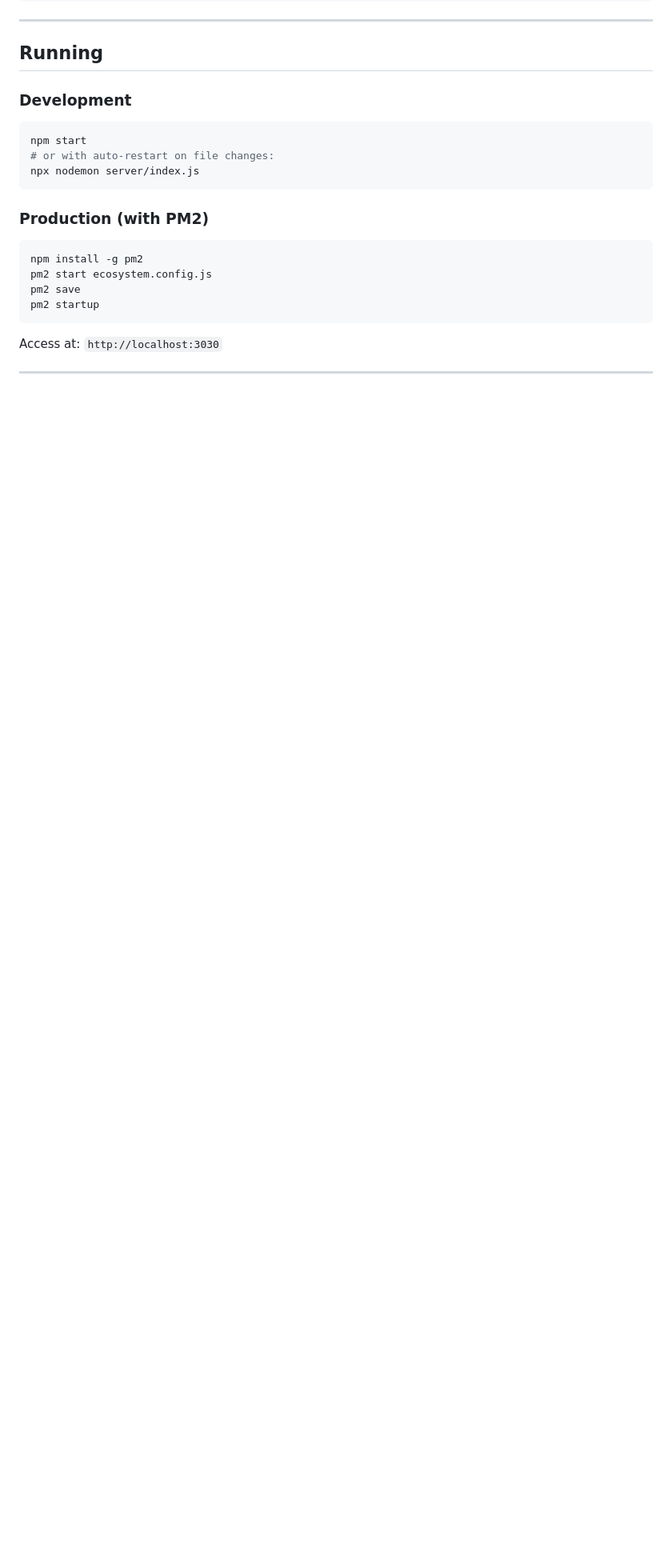
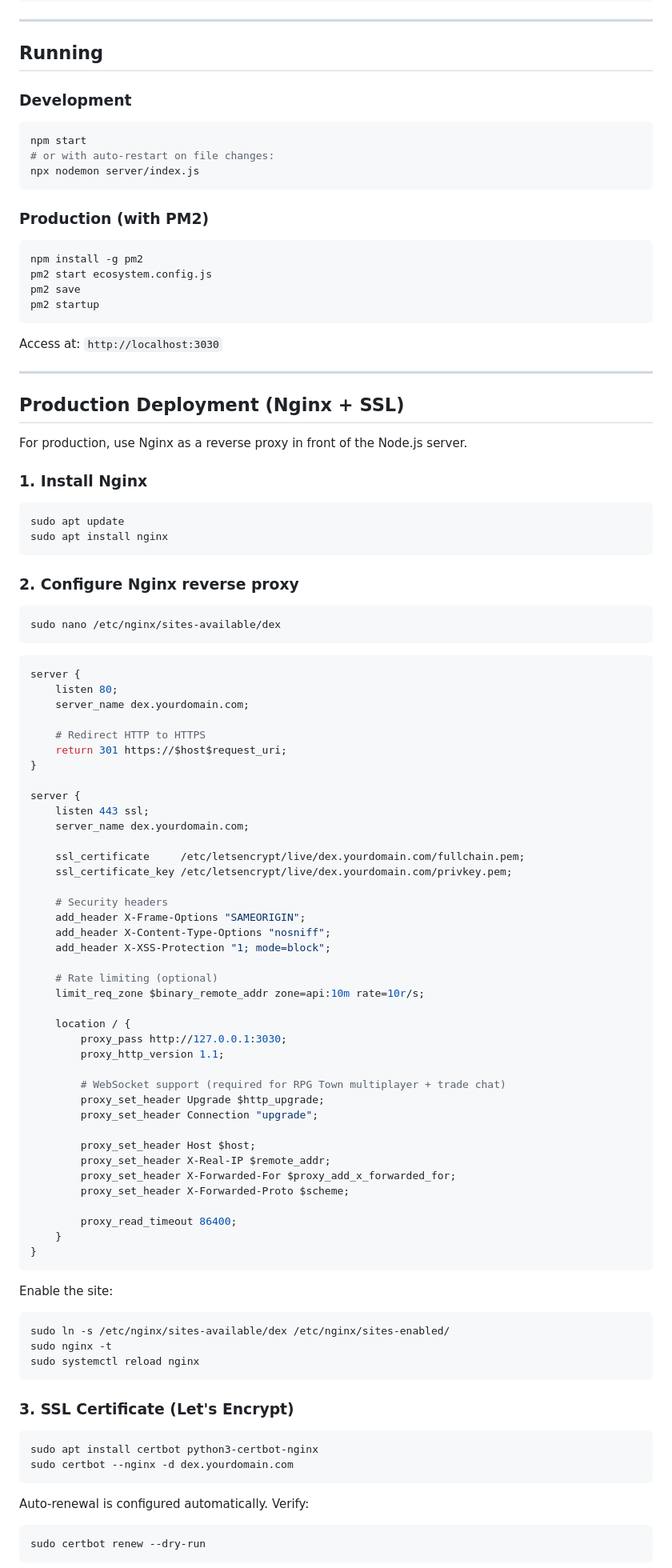
Before and after one commit to timessanta/btct-doge-dex, a Markdown page: README.md, the part around one of its changes. Shown at 80% size. Rendered like a GitHub page; blank space fills up the shorter version.

Commit message:
docs: add Nginx reverse proxy + SSL + UFW setup guide

````diff
--- a/README.md
+++ b/README.md
@@ -161,3 +161,78 @@ Access at: `http://localhost:3030`
 
 ---
 
+## Production Deployment (Nginx + SSL)
+
+For production, use Nginx as a reverse proxy in front of the Node.js server.
+
+### 1. Install Nginx
+```bash
+sudo apt update
+sudo apt install nginx
+```
+
+### 2. Configure Nginx reverse proxy
+```bash
+sudo nano /etc/nginx/sites-available/dex
+```
+
+```nginx
+server {
+    listen 80;
+    server_name dex.yourdomain.com;
+
+    # Redirect HTTP to HTTPS
+    return 301 https://$host$request_uri;
+}
+
+server {
+    listen 443 ssl;
+    server_name dex.yourdomain.com;
+
+    ssl_certificate     /etc/letsencrypt/live/dex.yourdomain.com/fullchain.pem;
+    ssl_certificate_key /etc/letsencrypt/live/dex.yourdomain.com/privkey.pem;
+
+    # Security headers
+    add_header X-Frame-Options "SAMEORIGIN";
+    add_header X-Content-Type-Options "nosniff";
+    add_header X-XSS-Protection "1; mode=block";
+
+    # Rate limiting (optional)
+    limit_req_zone $binary_remote_addr zone=api:10m rate=10r/s;
+
+    location / {
+        proxy_pass http://127.0.0.1:3030;
+        proxy_http_version 1.1;
+
+        # WebSocket support (required for RPG Town multiplayer + trade chat)
+        proxy_set_header Upgrade $http_upgrade;
+        proxy_set_header Connection "upgrade";
+
+        proxy_set_header Host $host;
+        proxy_set_header X-Real-IP $remote_addr;
+        proxy_set_header X-Forwarded-For $proxy_add_x_forwarded_for;
+        proxy_set_header X-Forwarded-Proto $scheme;
+
+        proxy_read_timeout 86400;
+    }
+}
+```
+
+Enable the site:
+```bash
+sudo ln -s /etc/nginx/sites-available/dex /etc/nginx/sites-enabled/
+sudo nginx -t
+sudo systemctl reload nginx
+```
+
+### 3. SSL Certificate (Let's Encrypt)
+```bash
+sudo apt install certbot python3-certbot-nginx
+sudo certbot --nginx -d dex.yourdomain.com
+```
+
+Auto-renewal is configured automatically. Verify:
+```bash
+sudo certbot renew --dry-run
+```
+
````
Also changed, not shown: other parts of README.md (+19 -0 lines).
